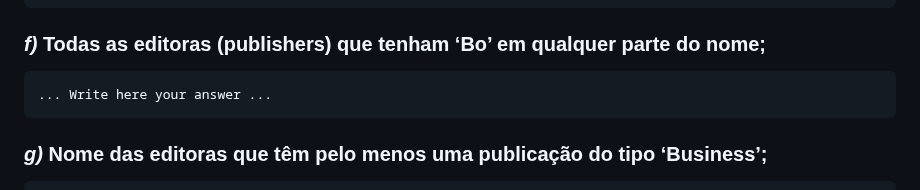
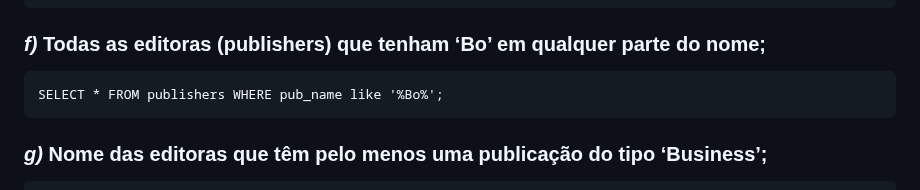
Before and after one commit to PedroDSFerreira/uni-bd, a Markdown page: 6/README.md, the part around the change. Rendered like a GitHub page.

Commit message:
Ex. 6.1 f)

````diff
--- a/6/README.md
+++ b/6/README.md
@@ -35,7 +35,7 @@ SELECT authors.au_fname AS first_name, authors.au_lname AS last_name, authors.ph
 ### *f)* Todas as editoras (publishers) que tenham ‘Bo’ em qualquer parte do nome;
 
 ```
-... Write here your answer ...
+SELECT * FROM publishers WHERE pub_name like '%Bo%';
 ```
 
 ### *g)* Nome das editoras que têm pelo menos uma publicação do tipo ‘Business’;
````
